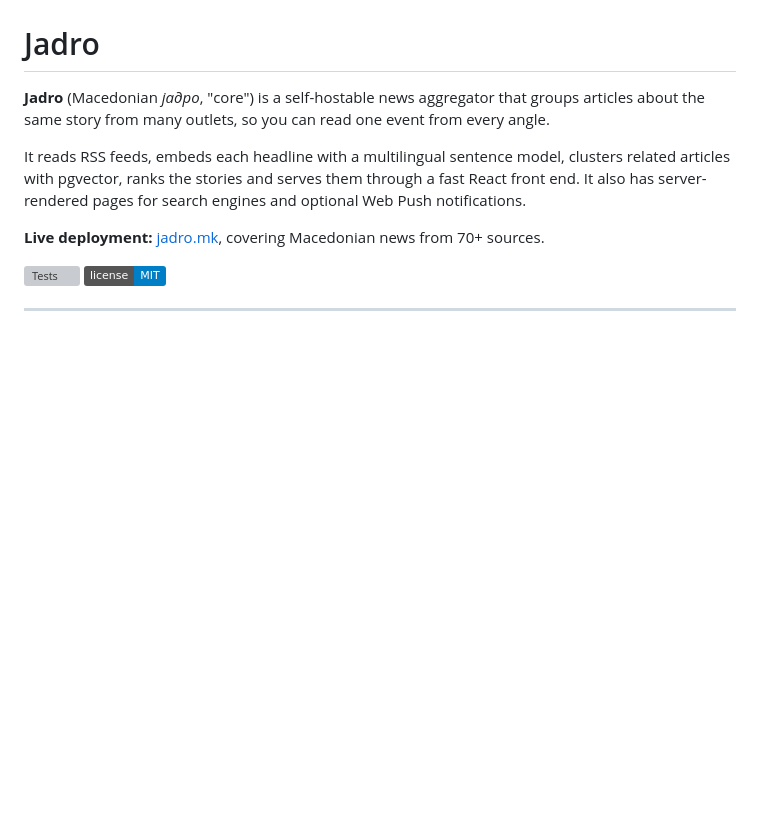
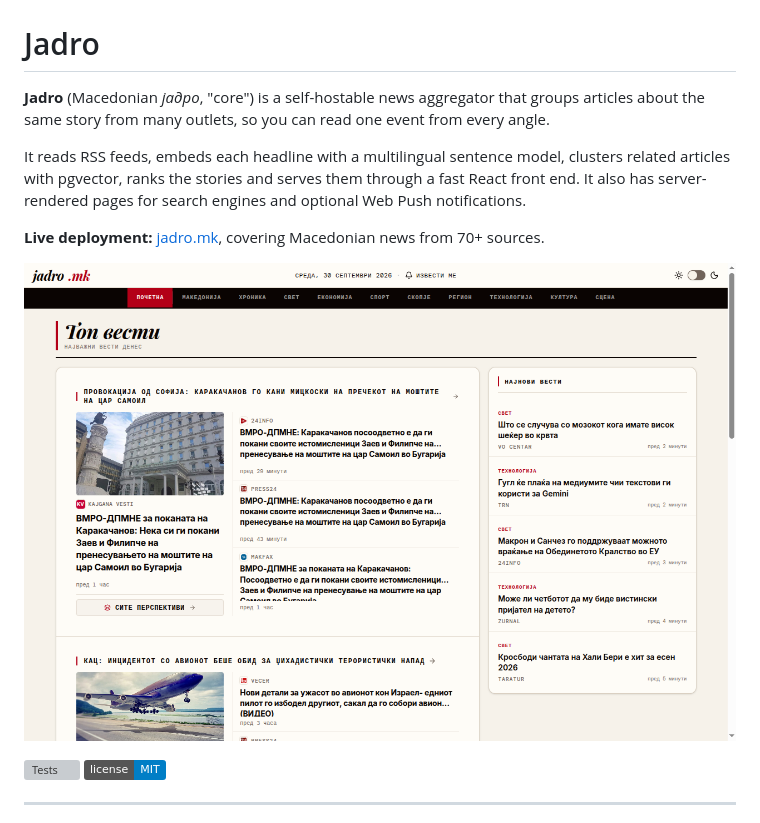
Before and after one commit to MatejGadjo/jadro, a Markdown page: README.md, the part around the change. GitHub-like rendering; pictures changed too: docs/screenshot.png (added); badges without logos; blank space fills up the shorter version; grey boxes are pictures that could not be loaded.

Commit message:
docs: add homepage screenshot to README

```diff
--- a/README.md
+++ b/README.md
@@ -5,6 +5,8 @@
 It reads RSS feeds, embeds each headline with a multilingual sentence model, clusters related articles with pgvector, ranks the stories and serves them through a fast React front end. It also has server-rendered pages for search engines and optional Web Push notifications.
 
 **Live deployment:** [jadro.mk](https://jadro.mk), covering Macedonian news from 70+ sources.
+
+![Jadro homepage: a story covered by several outlets, with the latest-news sidebar](docs/screenshot.png)
 
 [![Tests](https://github.com/MatejGadjo/jadro/actions/workflows/test.yml/badge.svg)](https://github.com/MatejGadjo/jadro/actions/workflows/test.yml)
 [![License: MIT](https://img.shields.io/badge/license-MIT-blue.svg)](LICENSE)
```
